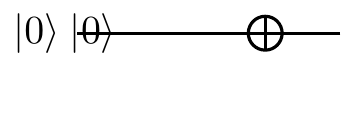
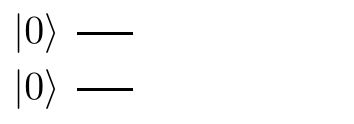
Before and after one commit to tmsteck/Quantum-Circuits-Zoo, a LaTeX figure (src/template.tex): the whole page. Compiled offline with pdfLaTeX.

Commit message:
forgot to gen .pdf

```diff
--- a/src/template.tex
+++ b/src/template.tex
@@ -32,8 +32,8 @@
 
 \begin{figure}
     \begin{quantikz}
+        \lstick{$\ket{0}$} & \qw \\
         \lstick{$\ket{0}$} & \qw
-        \lstick{$\ket{0}$} & \qw & \targ{}  &\qw
     \end{quantikz}
 \end{figure}
 
```
Also changed, not shown: src/template.pdf, 3 other files.
